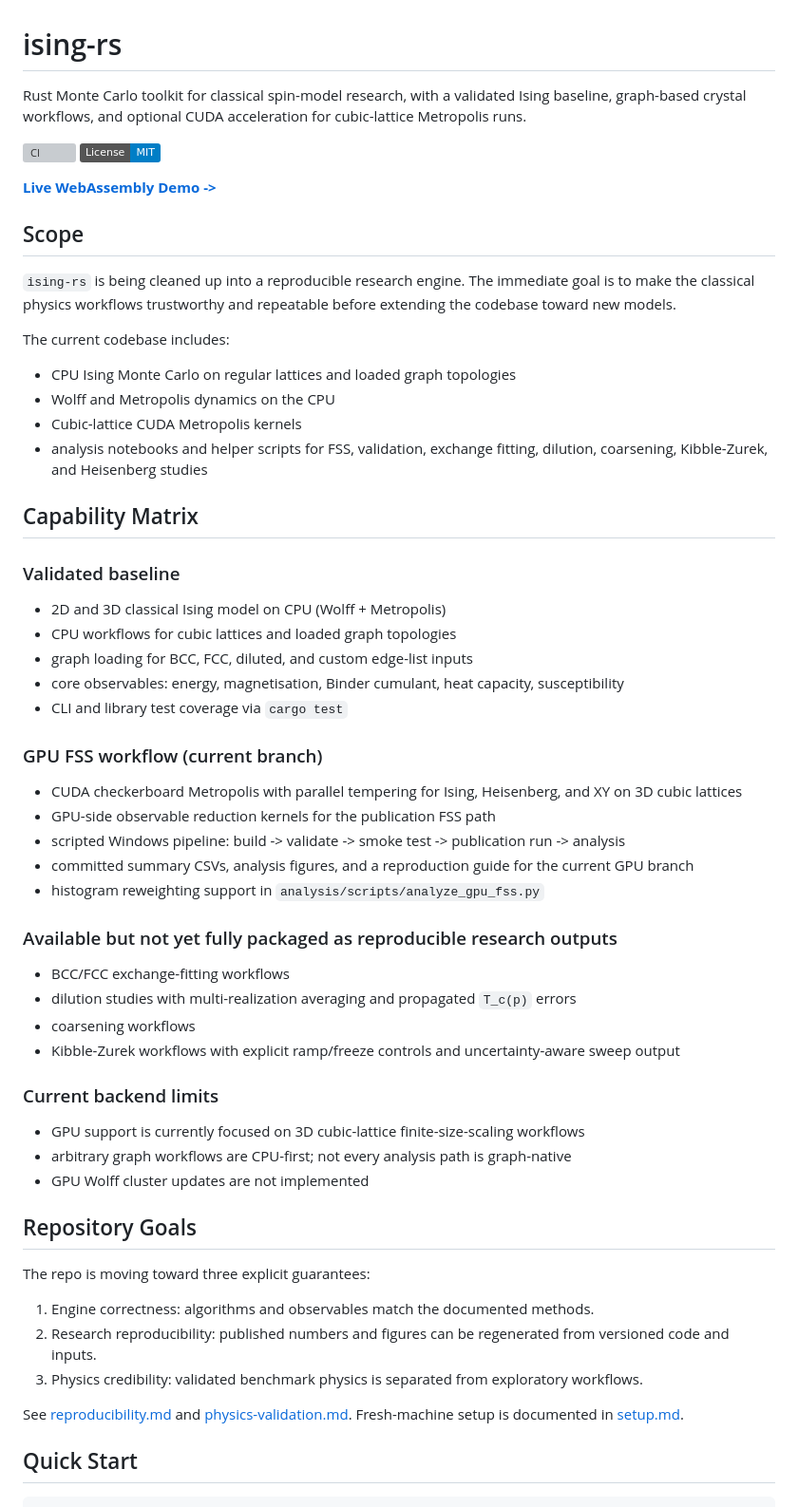
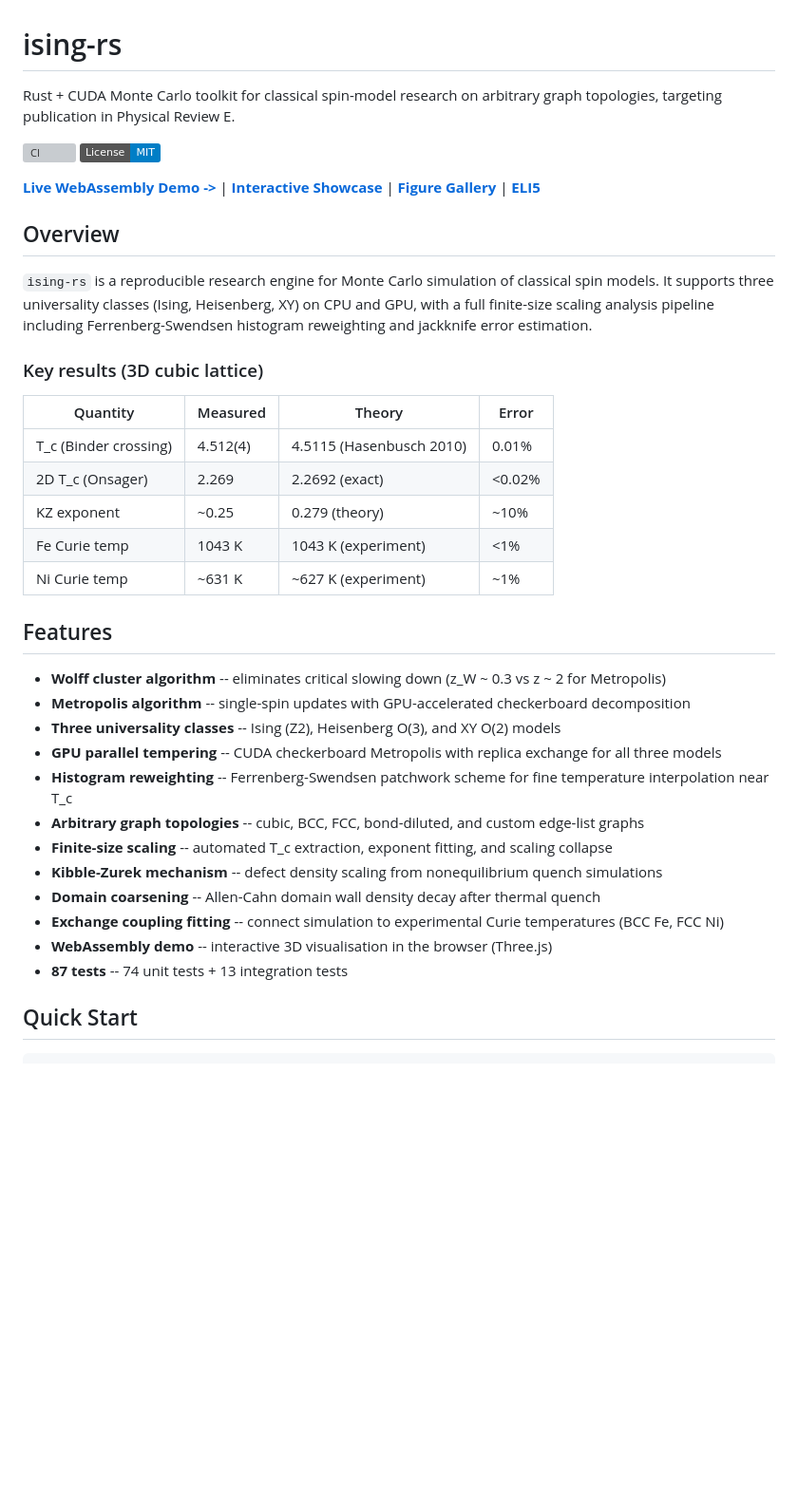
Before and after one commit to faulknco/ising-rs, a Markdown page: README.md, the part around one of its changes. Shown at 95% size. Drawn GitHub-style; badges without logos; blank space fills up the shorter version; grey boxes are pictures that could not be loaded.

```diff
--- a/README.md
+++ b/README.md
@@ -1,64 +1,40 @@
 # ising-rs
 
-Rust Monte Carlo toolkit for classical spin-model research, with a validated Ising baseline, graph-based crystal workflows, and optional CUDA acceleration for cubic-lattice Metropolis runs.
+Rust + CUDA Monte Carlo toolkit for classical spin-model research on arbitrary graph topologies, targeting publication in Physical Review E.
 
 [![CI](https://github.com/faulknco/ising-rs/actions/workflows/ci.yml/badge.svg)](https://github.com/faulknco/ising-rs/actions/workflows/ci.yml)
 [![License: MIT](https://img.shields.io/badge/License-MIT-blue.svg)](LICENSE)
 
-**[Live WebAssembly Demo ->](https://faulknco.github.io/ising-rs)**
+**[Live WebAssembly Demo ->](https://faulknco.github.io/ising-rs)** | **[Interactive Showcase](https://faulknco.github.io/ising-rs/showcase.html)** | **[Figure Gallery](docs/gallery.md)** | **[ELI5](docs/ELI5.md)**
 
-## Scope
+## Overview
 
-`ising-rs` is being cleaned up into a reproducible research engine. The immediate goal is to make the classical physics workflows trustworthy and repeatable before extending the codebase toward new models.
+`ising-rs` is a reproducible research engine for Monte Carlo simulation of classical spin models. It supports three universality classes (Ising, Heisenberg, XY) on CPU and GPU, with a full finite-size scaling analysis pipeline including Ferrenberg-Swendsen histogram reweighting and jackknife error estimation.
 
-The current codebase includes:
+### Key results (3D cubic lattice)
 
-- CPU Ising Monte Carlo on regular lattices and loaded graph topologies
-- Wolff and Metropolis dynamics on the CPU
-- Cubic-lattice CUDA Metropolis kernels
-- analysis notebooks and helper scripts for FSS, validation, exchange fitting, dilution, coarsening, Kibble-Zurek, and Heisenberg studies
+| Quantity | Measured | Theory | Error |
+|---|---|---|---|
+| T_c (Binder crossing) | 4.512(4) | 4.5115 (Hasenbusch 2010) | 0.01% |
+| 2D T_c (Onsager) | 2.269 | 2.2692 (exact) | <0.02% |
+| KZ exponent | ~0.25 | 0.279 (theory) | ~10% |
+| Fe Curie temp | 1043 K | 1043 K (experiment) | <1% |
+| Ni Curie temp | ~631 K | ~627 K (experiment) | ~1% |
 
-## Capability Matrix
+## Features
 
-### Validated baseline
-
-- 2D and 3D classical Ising model on CPU (Wolff + Metropolis)
-- CPU workflows for cubic lattices and loaded graph topologies
-- graph loading for BCC, FCC, diluted, and custom edge-list inputs
-- core observables: energy, magnetisation, Binder cumulant, heat capacity, susceptibility
-- CLI and library test coverage via `cargo test`
-
-### GPU FSS workflow (current branch)
-
-- CUDA checkerboard Metropolis with parallel tempering for Ising, Heisenberg, and XY on 3D cubic lattices
-- GPU-side observable reduction kernels for the publication FSS path
-- scripted Windows pipeline: build -> validate -> smoke test -> publication run -> analysis
-- committed summary CSVs, analysis figures, and a reproduction guide for the current GPU branch
-- histogram reweighting support in `analysis/scripts/analyze_gpu_fss.py`
-
-### Available but not yet fully packaged as reproducible research outputs
-
-- BCC/FCC exchange-fitting workflows
-- dilution studies with multi-realization averaging and propagated `T_c(p)` errors
-- coarsening workflows
-- Kibble-Zurek workflows with explicit ramp/freeze controls and uncertainty-aware sweep output
-
-### Current backend limits
-
-- GPU support is currently focused on 3D cubic-lattice finite-size-scaling workflows
-- arbitrary graph workflows are CPU-first; not every analysis path is graph-native
-- GPU Wolff cluster updates are not implemented
-
-## Repository Goals
-
-The repo is moving toward three explicit guarantees:
-
-1. Engine correctness: algorithms and observables match the documented methods.
-2. Research reproducibility: published numbers and figures can be regenerated from versioned code and inputs.
-3. Physics credibility: validated benchmark physics is separated from exploratory workflows.
-
-See [reproducibility.md](/Users/faulknco/Projects/ising-rs/docs/reproducibility.md) and [physics-validation.md](/Users/faulknco/Projects/ising-rs/docs/physics-validation.md).
-Fresh-machine setup is documented in [setup.md](/Users/faulknco/Projects/ising-rs/docs/setup.md).
+- **Wolff cluster algorithm** -- eliminates critical slowing down (z_W ~ 0.3 vs z ~ 2 for Metropolis)
+- **Metropolis algorithm** -- single-spin updates with GPU-accelerated checkerboard decomposition
+- **Three universality classes** -- Ising (Z2), Heisenberg O(3), and XY O(2) models
+- **GPU parallel tempering** -- CUDA checkerboard Metropolis with replica exchange for all three models
+- **Histogram reweighting** -- Ferrenberg-Swendsen patchwork scheme for fine temperature interpolation near T_c
+- **Arbitrary graph topologies** -- cubic, BCC, FCC, bond-diluted, and custom edge-list graphs
+- **Finite-size scaling** -- automated T_c extraction, exponent fitting, and scaling collapse
+- **Kibble-Zurek mechanism** -- defect density scaling from nonequilibrium quench simulations
+- **Domain coarsening** -- Allen-Cahn domain wall density decay after thermal quench
+- **Exchange coupling fitting** -- connect simulation to experimental Curie temperatures (BCC Fe, FCC Ni)
+- **WebAssembly demo** -- interactive 3D visualisation in the browser (Three.js)
+- **87 tests** -- 74 unit tests + 13 integration tests
 
 ## Quick Start
 
```
Also changed, not shown: other parts of README.md (+70 -79 lines).
